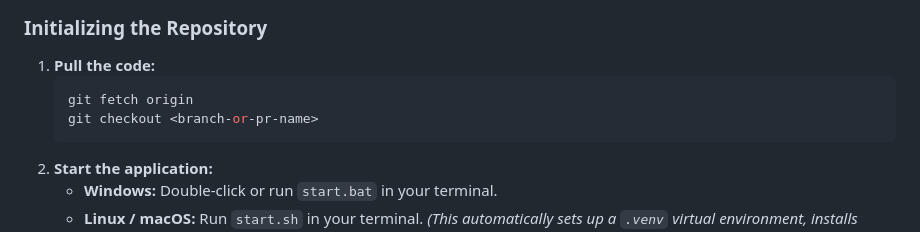
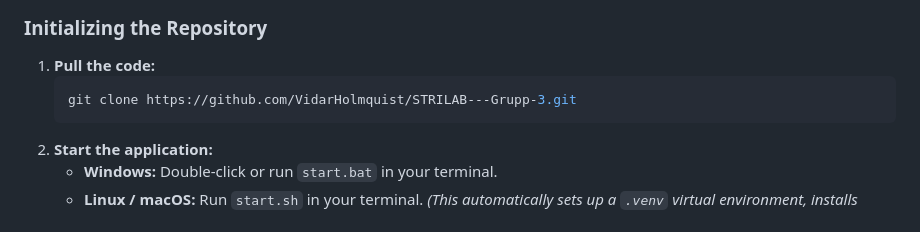
Before and after one commit to VidarHolmquist/STRILAB---Grupp-3, a Markdown page: README.md, the part around the change. Drawn GitHub-style.

````diff
--- a/README.md
+++ b/README.md
@@ -36,8 +36,7 @@ To run locally on a standard CPU without external API dependencies:
 ### Initializing the Repository
 1. **Pull the code:**
    ```bash
-   git fetch origin
-   git checkout <branch-or-pr-name>
+   git clone https://github.com/VidarHolmquist/STRILAB---Grupp-3.git
    ```
 2. **Start the application:**
    * **Windows:** Double-click or run `start.bat` in your terminal.
````
